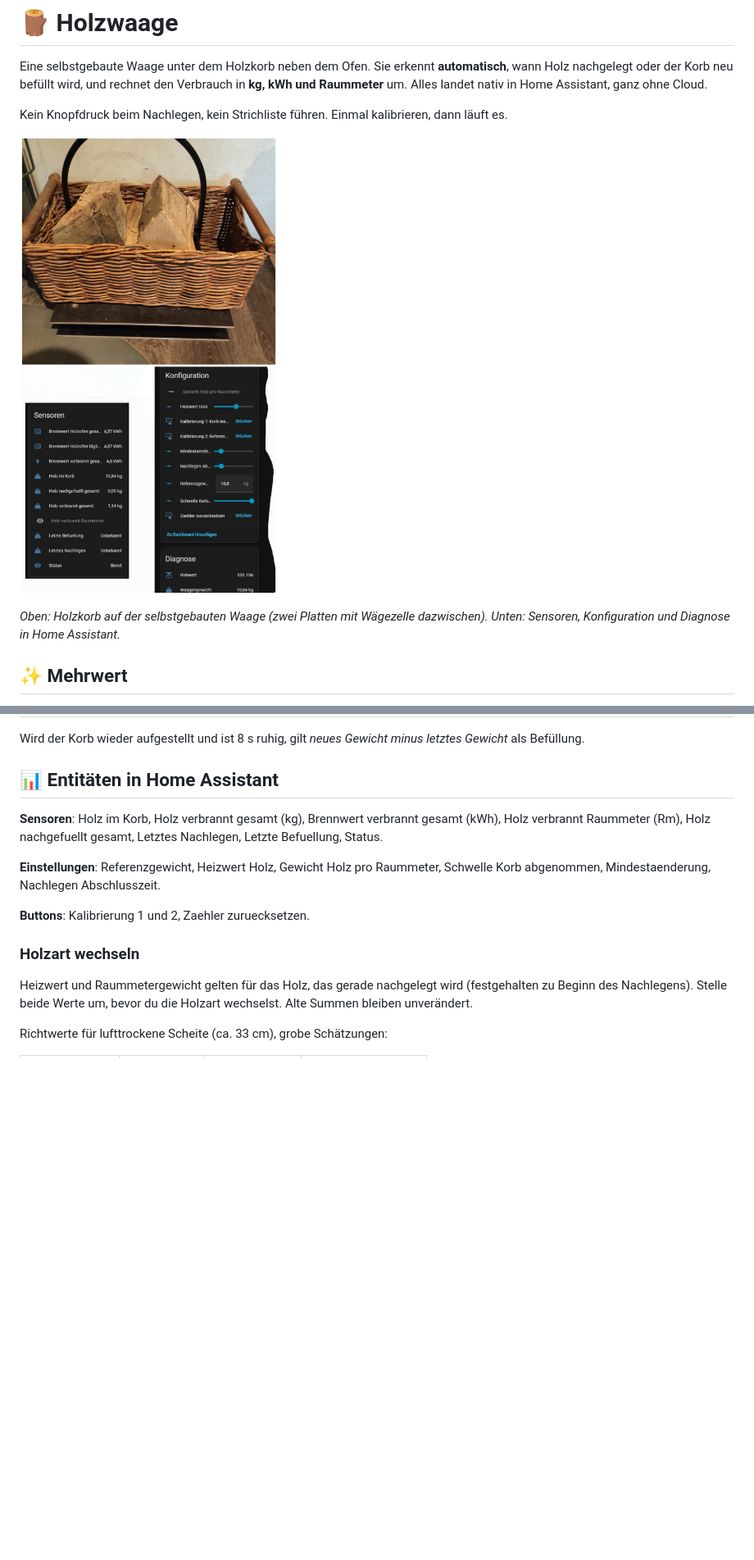
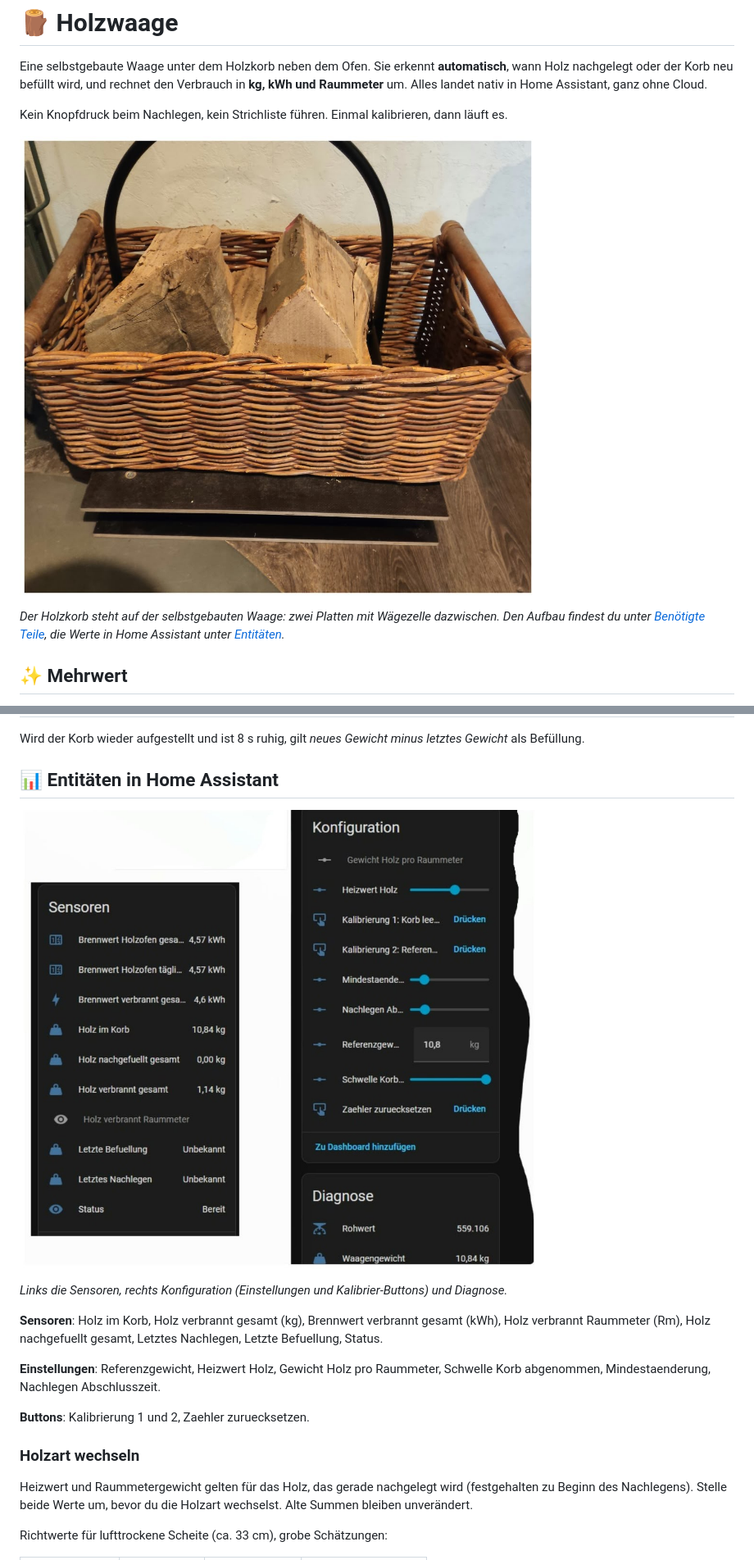
Before and after one commit to s4bbschn/holzwaage, a Markdown page: README.md, 2 parts joined by grey strips. Shown at 82% size. GitHub-like rendering; pictures changed too: Holzwaage.jpeg (deleted), Holzwaage_Image.jpeg (added), Holzwaage_Sensorwerte.jpeg (added); blank space fills up the shorter version.

Commit message:
README: Bild in Aufbau- und Sensorfoto aufgeteilt

```diff
--- a/README.md
+++ b/README.md
@@ -4,9 +4,9 @@ Eine selbstgebaute Waage unter dem Holzkorb neben dem Ofen. Sie erkennt **automa
 
 Kein Knopfdruck beim Nachlegen, kein Strichliste führen. Einmal kalibrieren, dann läuft es.
 
-![Holzkorb auf der Waage, Sensoren und Konfiguration in Home Assistant](Holzwaage.jpeg)
+![Holzkorb auf der selbstgebauten Waage](Holzwaage_Image.jpeg)
 
-*Oben: Holzkorb auf der selbstgebauten Waage (zwei Platten mit Wägezelle dazwischen). Unten: Sensoren, Konfiguration und Diagnose in Home Assistant.*
+*Der Holzkorb steht auf der selbstgebauten Waage: zwei Platten mit Wägezelle dazwischen. Den Aufbau findest du unter [Benötigte Teile](#-benötigte-teile), die Werte in Home Assistant unter [Entitäten](#-entitäten-in-home-assistant).*
 
 ## ✨ Mehrwert
 
@@ -67,6 +69,10 @@ Die Kalibrierung bleibt bei normalen OTA- und USB-Updates erhalten. Nur ein komp
 Wird der Korb wieder aufgestellt und ist 8 s ruhig, gilt *neues Gewicht minus letztes Gewicht* als Befüllung.
 
 ## 📊 Entitäten in Home Assistant
+
+![Sensoren, Konfiguration und Diagnose in Home Assistant](Holzwaage_Sensorwerte.jpeg)
+
+*Links die Sensoren, rechts Konfiguration (Einstellungen und Kalibrier-Buttons) und Diagnose.*
 
 **Sensoren**: Holz im Korb, Holz verbrannt gesamt (kg), Brennwert verbrannt gesamt (kWh), Holz verbrannt Raummeter (Rm), Holz nachgefuellt gesamt, Letztes Nachlegen, Letzte Befuellung, Status.
 
```
Also changed, not shown: other parts of README.md (+3 -1 lines).
